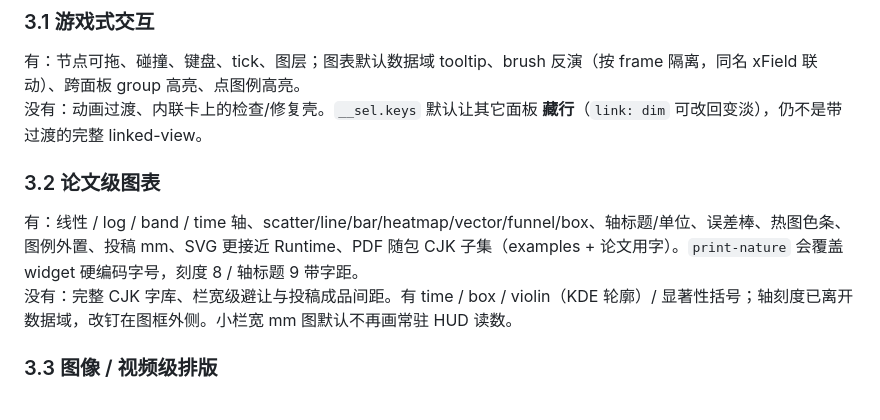
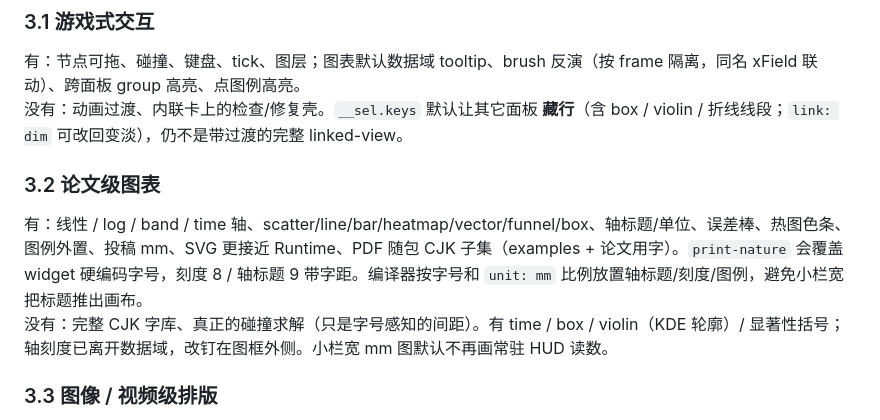
Before and after one commit to yanshen2953/viva-lang, a Markdown page: docs/VISION.md, the part around the change. Rendered like a GitHub page.

Commit message:
Document font-aware chrome and summary __sel without Nature claims.
Co-authored-by: yanshen2953 <yanshen2953@users.noreply.github.com>

```diff
--- a/docs/VISION.md
+++ b/docs/VISION.md
@@ -67,12 +67,12 @@
 ### 3.1 游戏式交互
 
 有：节点可拖、碰撞、键盘、tick、图层；图表默认数据域 tooltip、brush 反演（按 frame 隔离，同名 xField 联动）、跨面板 group 高亮、点图例高亮。
-没有：动画过渡、内联卡上的检查/修复壳。`__sel.keys` 默认让其它面板 **藏行**（`link: dim` 可改回变淡），仍不是带过渡的完整 linked-view。
+没有：动画过渡、内联卡上的检查/修复壳。`__sel.keys` 默认让其它面板 **藏行**（含 box / violin / 折线线段；`link: dim` 可改回变淡），仍不是带过渡的完整 linked-view。
 
 ### 3.2 论文级图表
 
-有：线性 / log / band / time 轴、scatter/line/bar/heatmap/vector/funnel/box、轴标题/单位、误差棒、热图色条、图例外置、投稿 mm、SVG 更接近 Runtime、PDF 随包 CJK 子集（examples + 论文用字）。`print-nature` 会覆盖 widget 硬编码字号，刻度 8 / 轴标题 9 带字距。
-没有：完整 CJK 字库、栏宽级避让与投稿成品间距。有 time / box / violin（KDE 轮廓）/ 显著性括号；轴刻度已离开数据域，改钉在图框外侧。小栏宽 mm 图默认不再画常驻 HUD 读数。
+有：线性 / log / band / time 轴、scatter/line/bar/heatmap/vector/funnel/box、轴标题/单位、误差棒、热图色条、图例外置、投稿 mm、SVG 更接近 Runtime、PDF 随包 CJK 子集（examples + 论文用字）。`print-nature` 会覆盖 widget 硬编码字号，刻度 8 / 轴标题 9 带字距。编译器按字号和 `unit: mm` 比例放置轴标题/刻度/图例，避免小栏宽把标题推出画布。
+没有：完整 CJK 字库、真正的碰撞求解（只是字号感知的间距）。有 time / box / violin（KDE 轮廓）/ 显著性括号；轴刻度已离开数据域，改钉在图框外侧。小栏宽 mm 图默认不再画常驻 HUD 读数。
 
 ### 3.3 图像 / 视频级排版
 
```
Also changed, not shown: docs/GAPS.md (+4 -4 lines), docs/LANGUAGE.md (+1 -1 lines).
